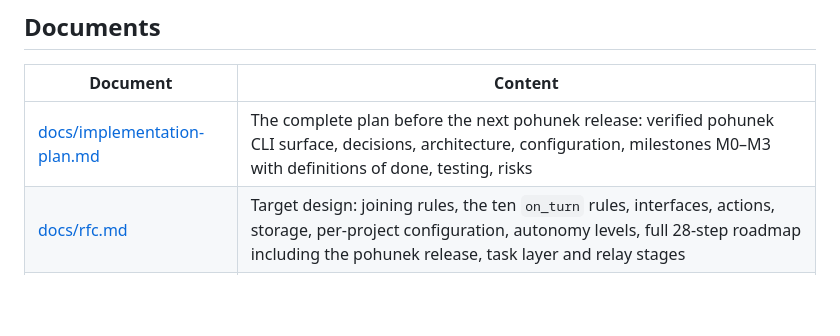
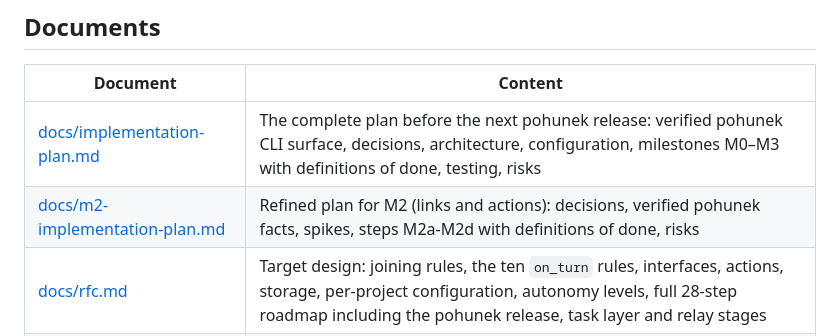
Before and after one commit to zajca/pohunek-work, a Markdown page: README.md, the part around the change. Rendered like a GitHub page; blank space fills up the shorter version.

Commit message:
Add the M2 implementation plan

```diff
--- a/README.md
+++ b/README.md
@@ -44,6 +44,7 @@ implementation plan.
 | Document | Content |
 | --- | --- |
 | [docs/implementation-plan.md](docs/implementation-plan.md) | The complete plan before the next pohunek release: verified pohunek CLI surface, decisions, architecture, configuration, milestones M0–M3 with definitions of done, testing, risks |
+| [docs/m2-implementation-plan.md](docs/m2-implementation-plan.md) | Refined plan for M2 (links and actions): decisions, verified pohunek facts, spikes, steps M2a-M2d with definitions of done, risks |
 | [docs/rfc.md](docs/rfc.md) | Target design: joining rules, the ten `on_turn` rules, interfaces, actions, storage, per-project configuration, autonomy levels, full 28-step roadmap including the pohunek release, task layer and relay stages |
 | [docs/work-overview.html](docs/work-overview.html) | Visual summary with diagrams (open in a browser) |
 
```
Also changed, not shown: docs/m2-implementation-plan.md (added, +221 -0 lines).
